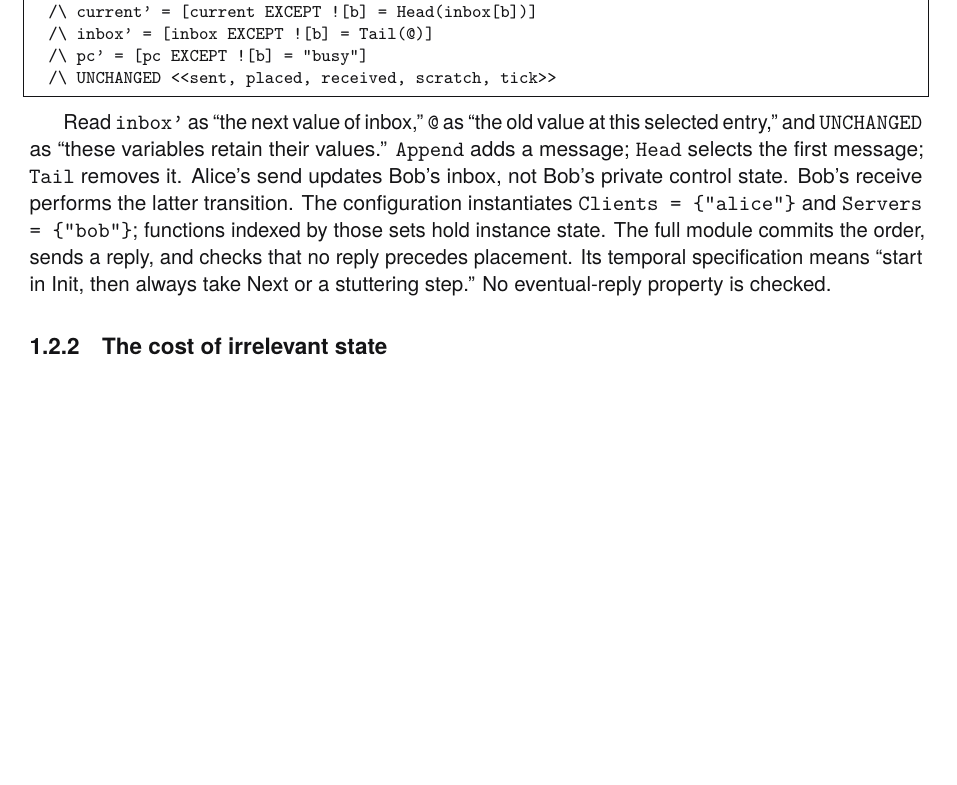
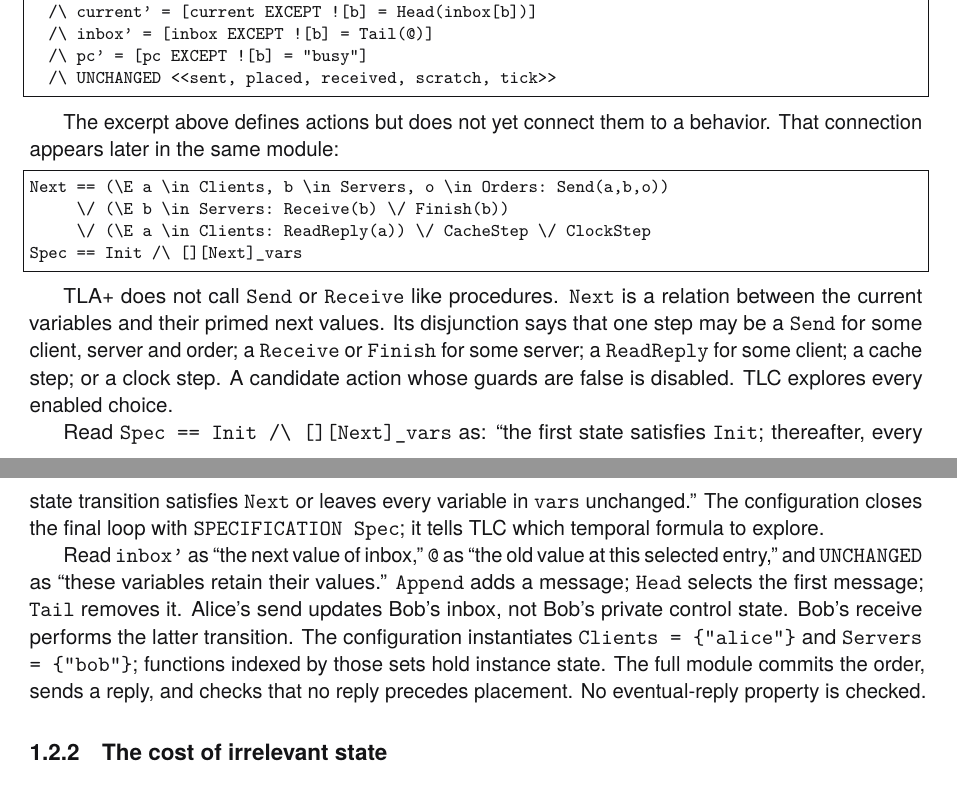
Before and after one commit to rfielding/leanFM, a LaTeX thesis (book/main.tex, which reads book/chapters/vision.tex): part of page 9 of 106 before the commit and two parts of pages 9 and 10 of 106 after it, the two joined at a grey line, cut so that both start at the same text, the shorter picture padded with empty space. The pictures show the PDF file book/main.pdf that the author committed with the source.

Commit message:
tla clarification

```diff
--- a/book/chapters/vision.tex
+++ b/book/chapters/vision.tex
@@ -54,6 +54,24 @@ change his control state:
 
 \lstinputlisting[language={},firstline=1,lastline=30,basicstyle=\ttfamily\footnotesize]{examples/tla/OrderQueue.tla}
 
+The excerpt above defines actions but does not yet connect them to a behavior.
+That connection appears later in the same module:
+
+\lstinputlisting[language={},firstline=55,lastline=58,basicstyle=\ttfamily\footnotesize]{examples/tla/OrderQueue.tla}
+
+TLA+ does not call \texttt{Send} or \texttt{Receive} like procedures.
+\texttt{Next} is a relation between the current variables and their primed next
+values.  Its disjunction says that one step may be a \texttt{Send} for some
+client, server and order; a \texttt{Receive} or \texttt{Finish} for some server;
+a \texttt{ReadReply} for some client; a cache step; or a clock step.  A candidate
+action whose guards are false is disabled.  TLC explores every enabled choice.
+
+Read \verb|Spec == Init /\ [][Next]_vars| as: ``the first state satisfies
+\texttt{Init}; thereafter, every state transition satisfies \texttt{Next} or
+leaves every variable in \texttt{vars} unchanged.''  The configuration closes
+the final loop with \texttt{SPECIFICATION Spec}; it tells TLC which temporal
+formula to explore.
+
 Read \texttt{inbox'} as ``the next value of inbox,'' \texttt{@} as ``the old
 value at this selected entry,'' and \texttt{UNCHANGED} as ``these variables
 retain their values.'' \texttt{Append} adds a message; \texttt{Head} selects the
@@ -62,8 +80,7 @@ Bob's private control state. Bob's receive performs the latter transition.
 The configuration instantiates \texttt{Clients = \{"alice"\}} and
 \texttt{Servers = \{"bob"\}}; functions indexed by those sets hold instance state.
 The full module commits the order, sends a reply, and checks that no reply
-precedes placement. Its temporal specification means ``start in Init, then
-always take Next or a stuttering step.'' No eventual-reply property is checked.
+precedes placement. No eventual-reply property is checked.
 
 \subsection{The cost of irrelevant state}
 
```
Also changed, not shown: book/main-dark.pdf, book/main.pdf.
